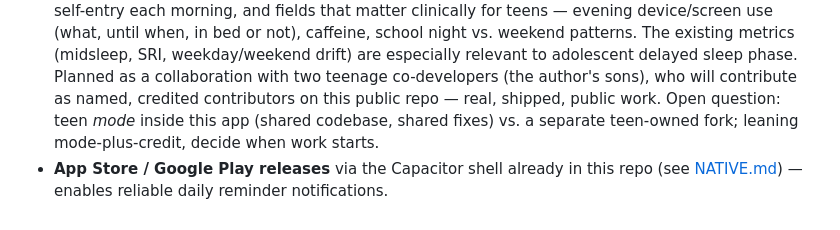
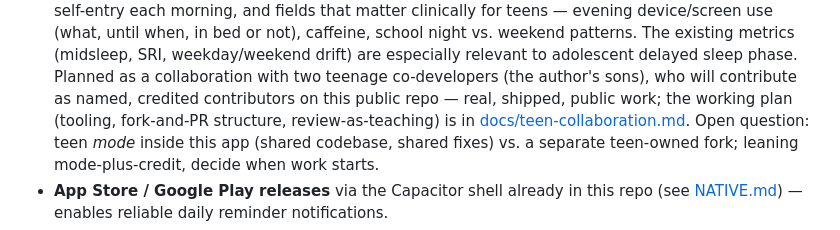
Before and after one commit to CraigCanapariMD/sleep-diary, a Markdown page: README.md, the part around the change. Drawn GitHub-style.

Commit message:
Add teen collaboration gameplan (tooling, fork-and-PR, review-as-teaching)
Co-Authored-By: Claude Fable 5 <noreply@anthropic.com>

```diff
--- a/README.md
+++ b/README.md
@@ -198,7 +198,9 @@ Still ahead:
   metrics (midsleep, SRI, weekday/weekend drift) are especially relevant to
   adolescent delayed sleep phase. Planned as a collaboration with two teenage
   co-developers (the author's sons), who will contribute as named,
-  credited contributors on this public repo — real, shipped, public work.
+  credited contributors on this public repo — real, shipped, public work;
+  the working plan (tooling, fork-and-PR structure, review-as-teaching) is
+  in [docs/teen-collaboration.md](docs/teen-collaboration.md).
   Open question: teen *mode* inside this app (shared codebase, shared fixes)
   vs. a separate teen-owned fork; leaning mode-plus-credit, decide when work
   starts.
```
Also changed, not shown: docs/teen-collaboration.md (added, +56 -0 lines).
